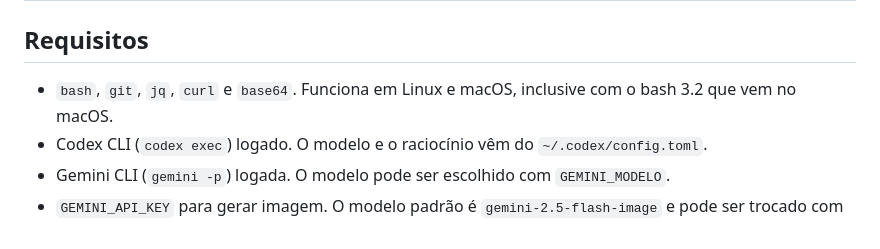
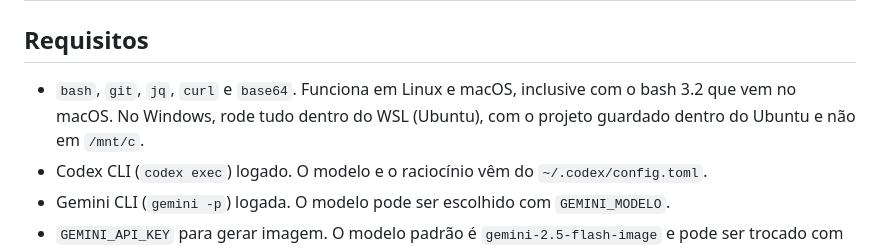
Before and after one commit to Redeziim/Gerenciador, a Markdown page: README.md, the part around the change. Rendered like a GitHub page.

Commit message:
Explica no README como rodar no Windows pelo WSL
Co-Authored-By: Claude Opus 5.5 (1M context) <noreply@anthropic.com>
Claude-Session: https://claude.ai/code/session_01Nkb9JHSSYLaJCuYrmL2C5b

```diff
--- a/README.md
+++ b/README.md
@@ -33,7 +33,7 @@ Gerenciador de agentes para trabalhar com o Claude, o Codex e o Gemini ao mesmo
 
 ## Requisitos
 
-- `bash`, `git`, `jq`, `curl` e `base64`. Funciona em Linux e macOS, inclusive com o bash 3.2 que vem no macOS.
+- `bash`, `git`, `jq`, `curl` e `base64`. Funciona em Linux e macOS, inclusive com o bash 3.2 que vem no macOS. No Windows, rode tudo dentro do WSL (Ubuntu), com o projeto guardado dentro do Ubuntu e não em `/mnt/c`.
 - Codex CLI (`codex exec`) logado. O modelo e o raciocínio vêm do `~/.codex/config.toml`.
 - Gemini CLI (`gemini -p`) logada. O modelo pode ser escolhido com `GEMINI_MODELO`.
 - `GEMINI_API_KEY` para gerar imagem. O modelo padrão é `gemini-2.5-flash-image` e pode ser trocado com `GEMINI_MODELO_IMAGEM`.
```
